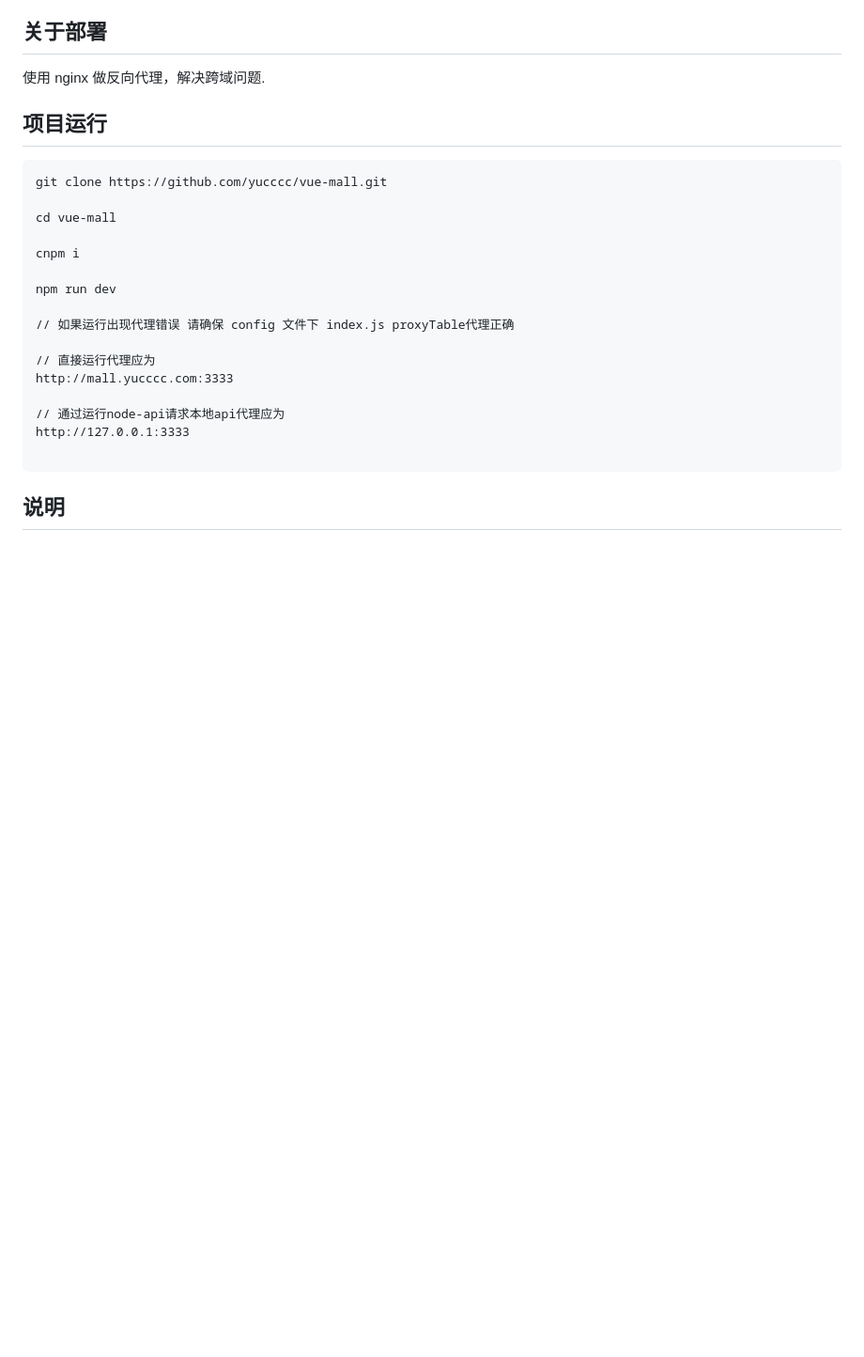
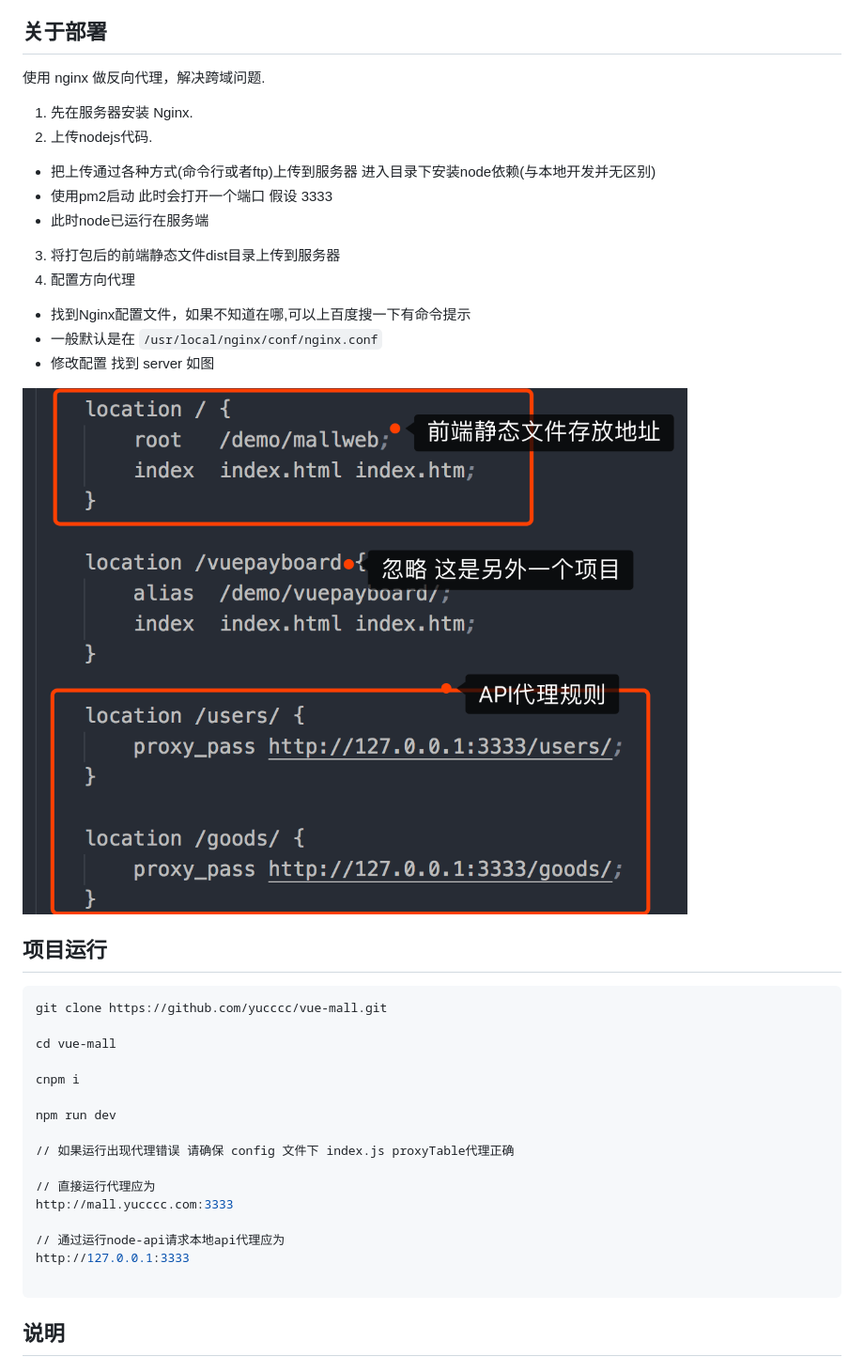
Before and after one commit to yucccc/vue-mall, a Markdown page: README.md, the part around the change. Shown: that part at 94% size. Drawn GitHub-style; pictures changed too: demo/WX20180207-154803@2x.png (added); blank space fills up the shorter version.

Commit message:
:memo: 增加部署过程

````diff
--- a/README.md
+++ b/README.md
@@ -23,9 +23,22 @@ vue2 + vuex + vue-router + webpack + ES6 + axios + sass + flex + svg + node + mo
 
 使用 nginx 做反向代理，解决跨域问题.
 
+1. 先在服务器安装 Nginx.
+2. 上传nodejs代码.
+- 把上传通过各种方式(命令行或者ftp)上传到服务器 进入目录下安装node依赖(与本地开发并无区别)
+- 使用pm2启动 此时会打开一个端口 假设 3333
+- 此时node已运行在服务端
+3. 将打包后的前端静态文件dist目录上传到服务器
+4. 配置方向代理
+- 找到Nginx配置文件，如果不知道在哪,可以上百度搜一下有命令提示
+- 一般默认是在 ``/usr/local/nginx/conf/nginx.conf``
+- 修改配置 找到 server 如图
+
+![nginx配置](./demo/WX20180207-154803@2x.png)
+
 ## 项目运行
 
-```txt
+```shell
 git clone https://github.com/yucccc/vue-mall.git
 
 cd vue-mall
````
